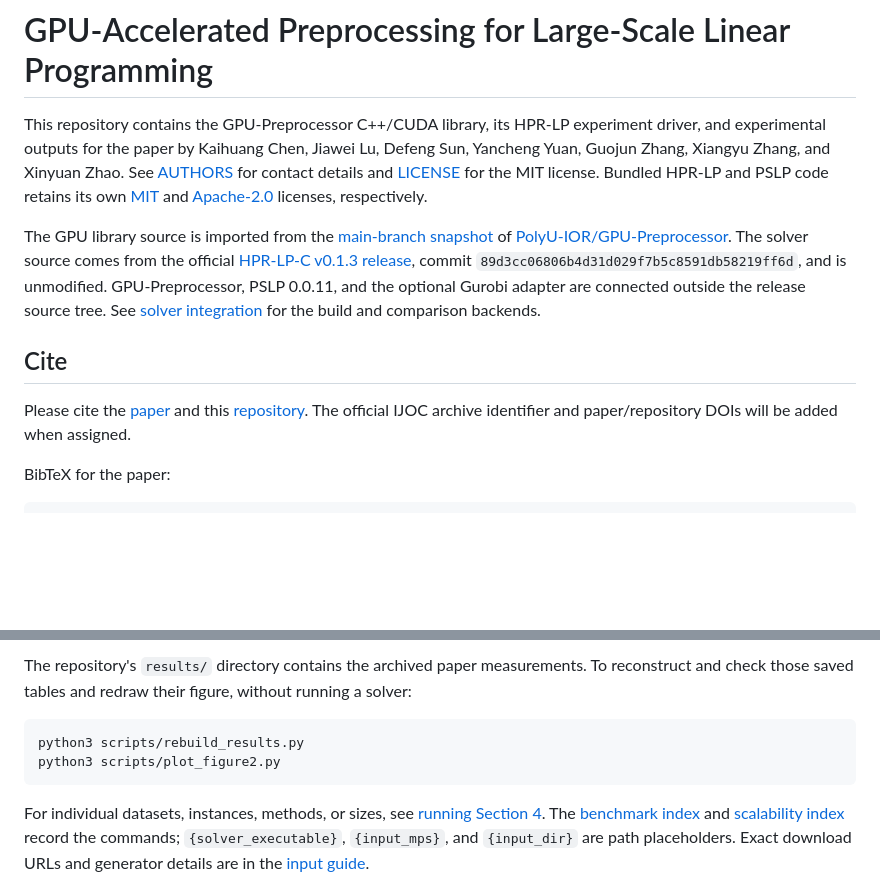
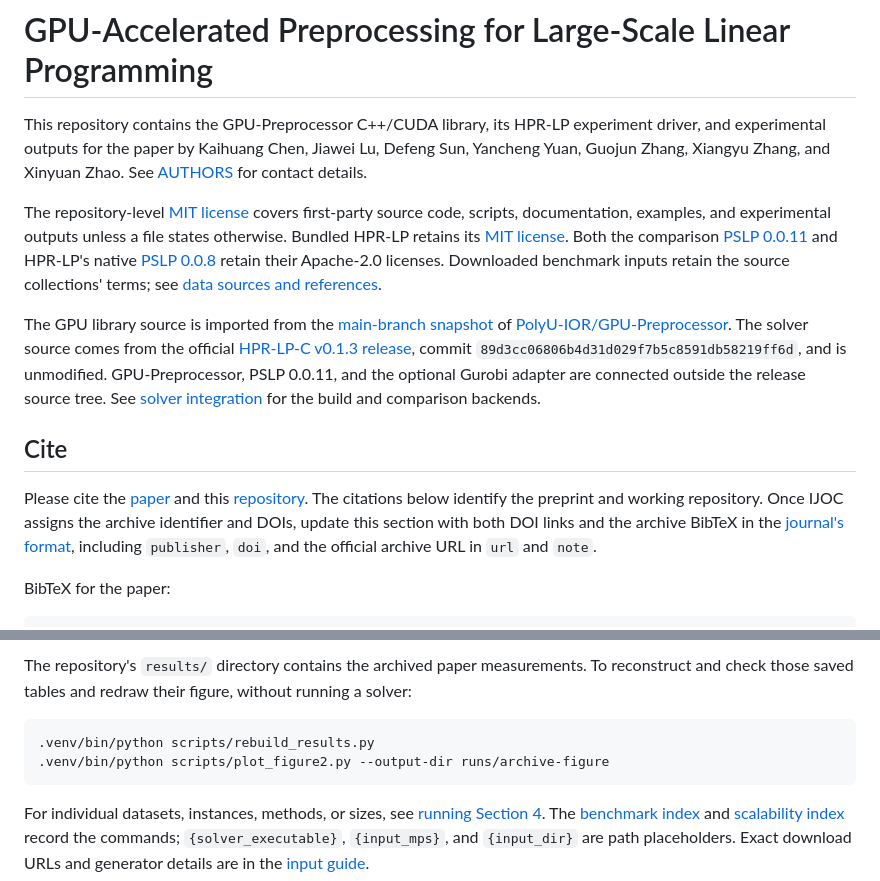
Before and after one commit to ljw2024polyu/GPU-Preprocessor-IJOC, a Markdown page: README.md, 2 parts joined by grey strips. Rendered like a GitHub page; blank space fills up the shorter version.

Commit message:
Clarify IJOC archive preparation and license coverage

```diff
--- a/README.md
+++ b/README.md
@@ -1,12 +1,20 @@
 # GPU-Accelerated Preprocessing for Large-Scale Linear Programming
 
-This repository contains the GPU-Preprocessor C++/CUDA library, its HPR-LP experiment driver, and experimental outputs for the paper by Kaihuang Chen, Jiawei Lu, Defeng Sun, Yancheng Yuan, Guojun Zhang, Xiangyu Zhang, and Xinyuan Zhao. See [AUTHORS](AUTHORS) for contact details and [LICENSE](LICENSE) for the MIT license. Bundled HPR-LP and PSLP code retains its own [MIT](third_party/hprlp/LICENSE) and [Apache-2.0](third_party/pslp/LICENSE) licenses, respectively.
+This repository contains the GPU-Preprocessor C++/CUDA library, its HPR-LP experiment driver, and experimental outputs for the paper by Kaihuang Chen, Jiawei Lu, Defeng Sun, Yancheng Yuan, Guojun Zhang, Xiangyu Zhang, and Xinyuan Zhao. See [AUTHORS](AUTHORS) for contact details.
+
+The repository-level [MIT license](LICENSE) covers first-party source code,
+scripts, documentation, examples, and experimental outputs unless a file states
+otherwise. Bundled HPR-LP retains its [MIT license](third_party/hprlp/LICENSE).
+Both the comparison [PSLP 0.0.11](third_party/pslp/LICENSE) and HPR-LP's native
+[PSLP 0.0.8](third_party/hprlp/third_party/PSLP/LICENSE) retain their Apache-2.0
+licenses. Downloaded benchmark inputs retain the source collections' terms;
+see [data sources and references](data/README.md#data-use-and-references).
 
 The GPU library source is imported from the [main-branch snapshot](https://github.com/PolyU-IOR/GPU-Preprocessor/commit/febe85d0bde835d8e9c2798ff02296fd207cbbb3) of [PolyU-IOR/GPU-Preprocessor](https://github.com/PolyU-IOR/GPU-Preprocessor). The solver source comes from the official [HPR-LP-C v0.1.3 release](https://github.com/PolyU-IOR/HPR-LP-C/releases/tag/v0.1.3), commit `89d3cc06806b4d31d029f7b5c8591db58219ff6d`, and is unmodified. GPU-Preprocessor, PSLP 0.0.11, and the optional Gurobi adapter are connected outside the release source tree. See [solver integration](docs/SOLVER_INTEGRATION.md) for the build and comparison backends.
 
 ## Cite
 
-Please cite the [paper](https://arxiv.org/abs/2610.19840) and this [repository](https://github.com/ljw2024polyu/GPU-Preprocessor-IJOC). The official IJOC archive identifier and paper/repository DOIs will be added when assigned.
+Please cite the [paper](https://arxiv.org/abs/2610.19840) and this [repository](https://github.com/ljw2024polyu/GPU-Preprocessor-IJOC). The citations below identify the preprint and working repository. Once IJOC assigns the archive identifier and DOIs, update this section with both DOI links and the archive BibTeX in the [journal's format](https://informsjoc.github.io/InstructionsForAuthors.html#citing-the-repo-in-your-paper), including `publisher`, `doi`, and the official archive URL in `url` and `note`.
 
 BibTeX for the paper:
 
@@ -148,8 +156,8 @@ To reconstruct and check those saved tables and redraw their figure, without
 running a solver:
 
 ~~~sh
-python3 scripts/rebuild_results.py
-python3 scripts/plot_figure2.py
+.venv/bin/python scripts/rebuild_results.py
+.venv/bin/python scripts/plot_figure2.py --output-dir runs/archive-figure
 ~~~
 
 For individual datasets, instances, methods, or sizes, see
```
Also changed, not shown: data/README.md (+0 -1 lines).
